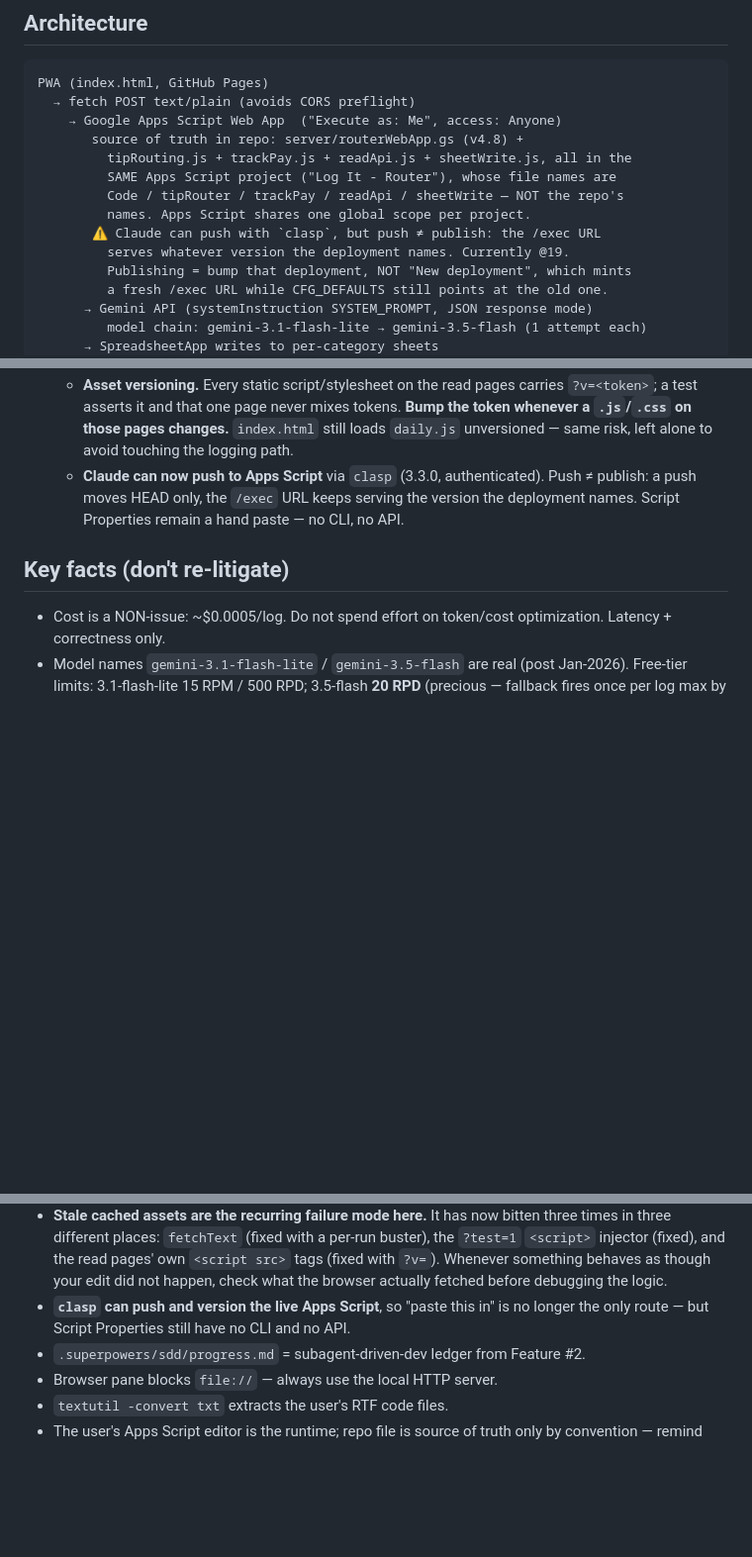
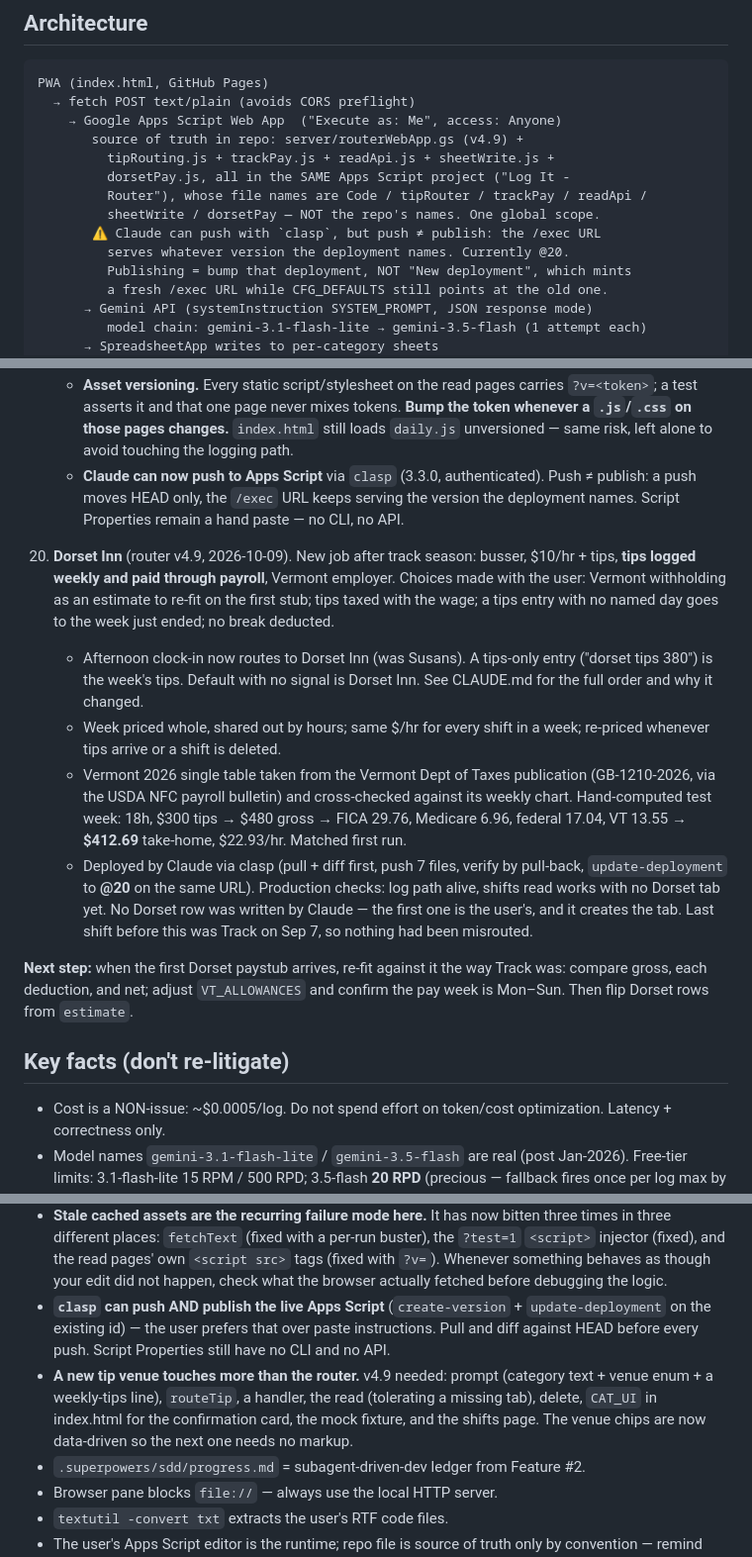
Before and after one commit to purplenerple11-byte/log-it, a Markdown page: docs/HANDOFF.md, 3 parts joined by grey strips. Shown at 99% size. Rendered like a GitHub page; blank space fills up the shorter version.

```diff
--- a/docs/HANDOFF.md
+++ b/docs/HANDOFF.md
@@ -16,13 +16,13 @@ capital M).
 PWA (index.html, GitHub Pages)
   → fetch POST text/plain (avoids CORS preflight)
     → Google Apps Script Web App  ("Execute as: Me", access: Anyone)
-       source of truth in repo: server/routerWebApp.gs (v4.8) +
-         tipRouting.js + trackPay.js + readApi.js + sheetWrite.js, all in the
-         SAME Apps Script project ("Log It - Router"), whose file names are
-         Code / tipRouter / trackPay / readApi / sheetWrite — NOT the repo's
-         names. Apps Script shares one global scope per project.
+       source of truth in repo: server/routerWebApp.gs (v4.9) +
+         tipRouting.js + trackPay.js + readApi.js + sheetWrite.js +
+         dorsetPay.js, all in the SAME Apps Script project ("Log It -
+         Router"), whose file names are Code / tipRouter / trackPay / readApi /
+         sheetWrite / dorsetPay — NOT the repo's names. One global scope.
        ⚠ Claude can push with `clasp`, but push ≠ publish: the /exec URL
-         serves whatever version the deployment names. Currently @19.
+         serves whatever version the deployment names. Currently @20.
          Publishing = bump that deployment, NOT "New deployment", which mints
          a fresh /exec URL while CFG_DEFAULTS still points at the old one.
       → Gemini API (systemInstruction SYSTEM_PROMPT, JSON response mode)
@@ -383,6 +383,32 @@ the read key once on the phone, on each of the two pages.
       version the deployment names. Script Properties remain a hand paste —
       no CLI, no API.
 
+20. **Dorset Inn** (router v4.9, 2026-10-09). New job after track season:
+    busser, $10/hr + tips, **tips logged weekly and paid through payroll**,
+    Vermont employer. Choices made with the user: Vermont withholding as an
+    estimate to re-fit on the first stub; tips taxed with the wage; a tips
+    entry with no named day goes to the week just ended; no break deducted.
+    - Afternoon clock-in now routes to Dorset Inn (was Susans). A tips-only
+      entry ("dorset tips 380") is the week's tips. Default with no signal is
+      Dorset Inn. See CLAUDE.md for the full order and why it changed.
+    - Week priced whole, shared out by hours; same $/hr for every shift in a
+      week; re-priced whenever tips arrive or a shift is deleted.
+    - Vermont 2026 single table taken from the Vermont Dept of Taxes
+      publication (GB-1210-2026, via the USDA NFC payroll bulletin) and
+      cross-checked against its weekly chart. Hand-computed test week: 18h,
+      $300 tips → $480 gross → FICA 29.76, Medicare 6.96, federal 17.04,
+      VT 13.55 → **$412.69** take-home, $22.93/hr. Matched first run.
+    - Deployed by Claude via clasp (pull + diff first, push 7 files, verify by
+      pull-back, `update-deployment` to **@20** on the same URL). Production
+      checks: log path alive, shifts read works with no Dorset tab yet. No
+      Dorset row was written by Claude — the first one is the user's, and it
+      creates the tab. Last shift before this was Track on Sep 7, so nothing
+      had been misrouted.
+
+**Next step:** when the first Dorset paystub arrives, re-fit against it the
+way Track was: compare gross, each deduction, and net; adjust `VT_ALLOWANCES`
+and confirm the pay week is Mon–Sun. Then flip Dorset rows from `estimate`.
+
 ## Key facts (don't re-litigate)
 
 - Cost is a NON-issue: ~$0.0005/log. Do not spend effort on token/cost
@@ -478,8 +504,15 @@ penny on both**; tests.js locks it in.
   `<script src>` tags (fixed with `?v=`). Whenever something behaves as though
   your edit did not happen, check what the browser actually fetched before
   debugging the logic.
-- **`clasp` can push and version the live Apps Script**, so "paste this in" is
-  no longer the only route — but Script Properties still have no CLI and no API.
+- **`clasp` can push AND publish the live Apps Script** (`create-version` +
+  `update-deployment` on the existing id) — the user prefers that over paste
+  instructions. Pull and diff against HEAD before every push. Script
+  Properties still have no CLI and no API.
+- **A new tip venue touches more than the router.** v4.9 needed: prompt
+  (category text + venue enum + a weekly-tips line), `routeTip`, a handler,
+  the read (tolerating a missing tab), delete, `CAT_UI` in index.html for the
+  confirmation card, the mock fixture, and the shifts page. The venue chips
+  are now data-driven so the next one needs no markup.
 - `.superpowers/sdd/progress.md` = subagent-driven-dev ledger from Feature #2.
 - Browser pane blocks `file://` — always use the local HTTP server.
 - `textutil -convert txt` extracts the user's RTF code files.
```
Also changed, not shown: other parts of docs/HANDOFF.md (+3 -3 lines), CLAUDE.md (+30 -9 lines).
